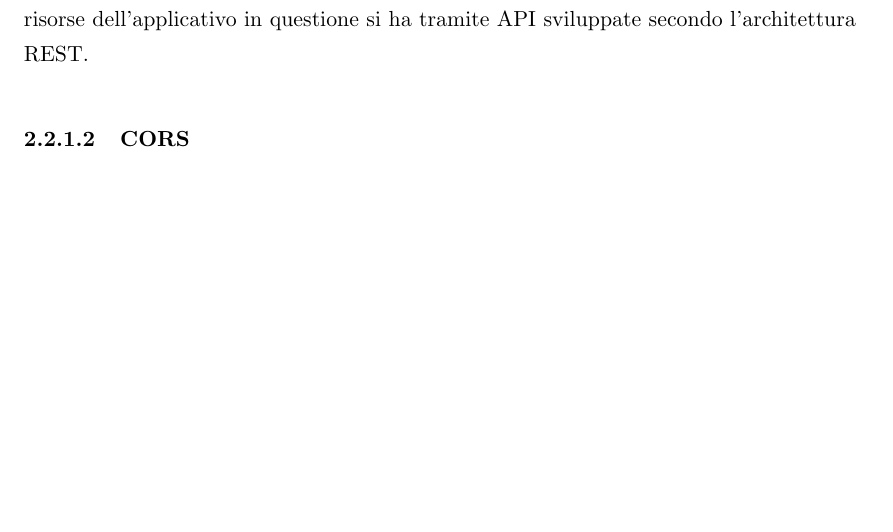
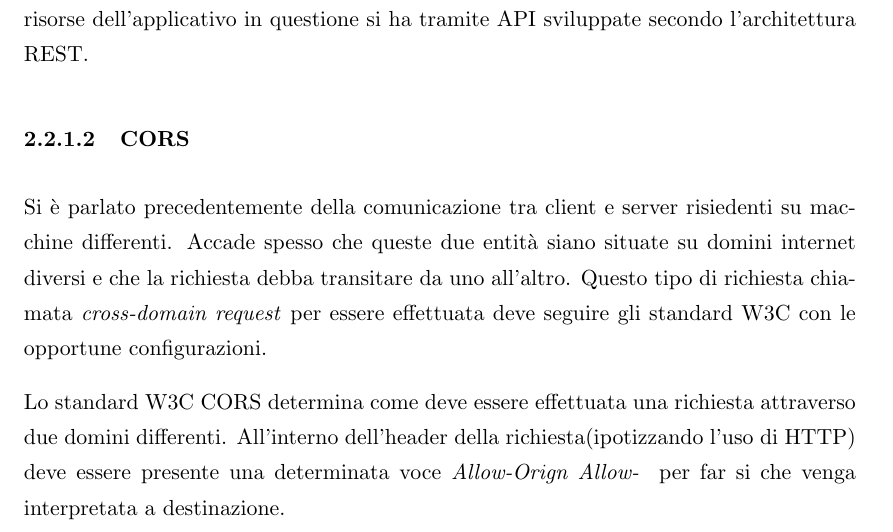
Before and after one commit to predorock/bachelor-thesis, a LaTeX thesis (main.tex, which reads Chapters/Chapter2.tex): part of page 33 of 52, cut so that both start at the same text, the shorter picture padded with empty space. Compiled offline with pdfLaTeX.

Commit message:
CORS section started. Fix it with documentation

```diff
--- a/Chapters/Chapter2.tex
+++ b/Chapters/Chapter2.tex
@@ -190,9 +190,11 @@ Per quanto riguarda la rappresentazione dei dati nello scambio di risorse, i for
 
 L'architettura di REST assieme al protocollo HTTP sono molto utilizzati nell'ambito di sviluppo di applicativi lato backend per la fonitura di servizi. Ovvero l'accesso alle risorse dell'applicativo in questione si ha tramite API sviluppate secondo l'architettura REST.
 
+\subsubsection{CORS}
 
+Si è parlato precedentemente della comunicazione tra client e server risiedenti su macchine differenti. Accade spesso che queste due entità siano situate su domini internet diversi e che la richiesta debba transitare da uno all'altro. Questo tipo di richiesta chiamata \textit{cross-domain request} per essere effettuata deve seguire gli standard W3C con le opportune configurazioni.
 
-\subsubsection{CORS}
+Lo standard W3C CORS determina come deve essere effettuata una richiesta attraverso due domini differenti. All'interno dell'header della richiesta(ipotizzando l'uso di HTTP) deve essere presente una determinata voce \textit{Allow-Orign Allow- } per far si che venga interpretata a destinazione.
 
 %Scaletta REST
 %
```
Also changed, not shown: main.pdf, 2 other files.
